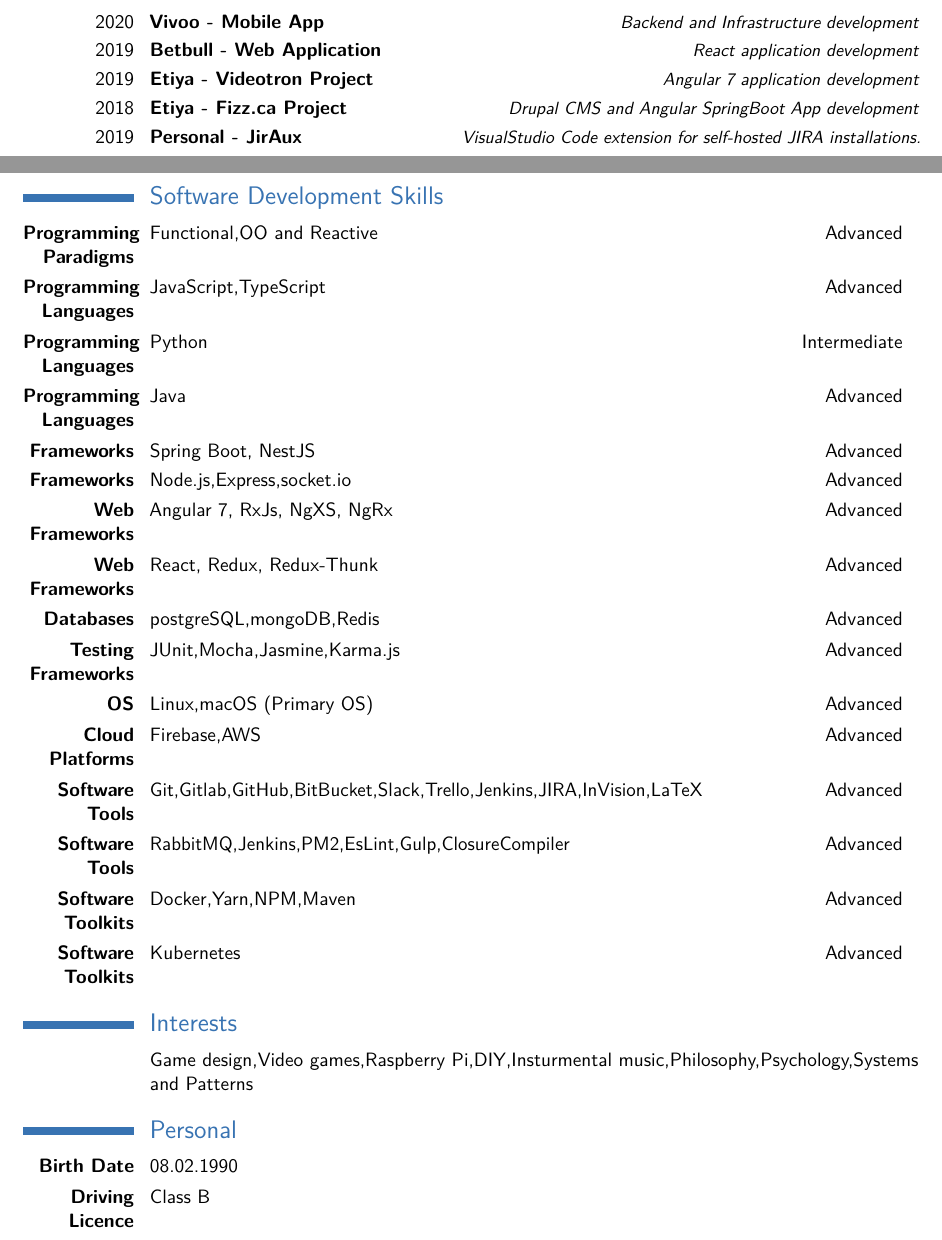
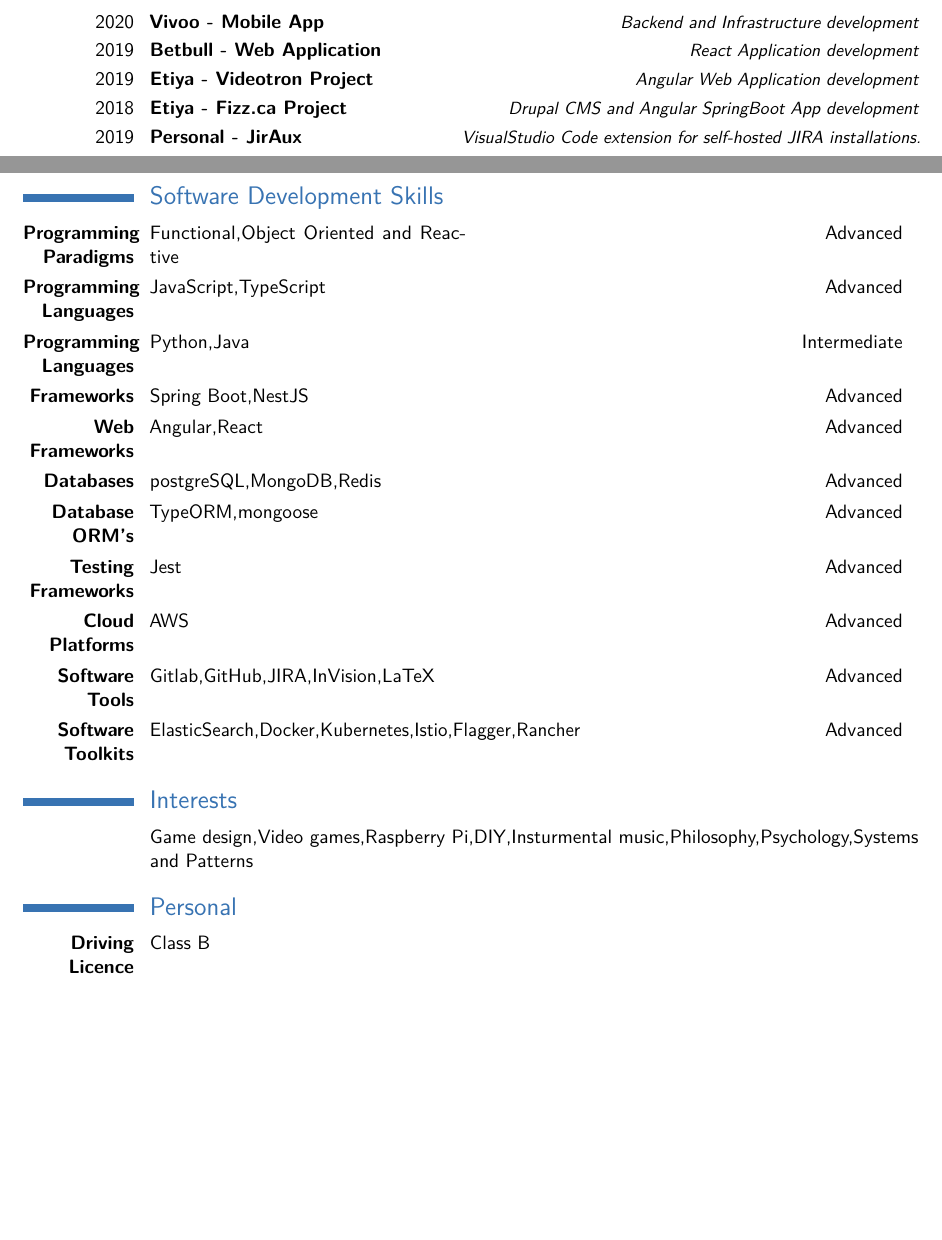
Before and after one commit to Semyonic/Curriculum-Vitae, a LaTeX CV (SemihOnay-CV.tex): two parts of pages 2 and 3 of 3, joined at a grey line, cut so that both start at the same text, the shorter picture padded with empty space. Compiled offline with pdfLaTeX.

Commit message:
Experience section updated

```diff
--- a/SemihOnay-CV.tex
+++ b/SemihOnay-CV.tex
@@ -24,8 +24,6 @@
 % personal data
 \name{Semih}{Onay}
 %\title{Resumé title}
-\address{ Yeşilce Mah.}{34418 İstanbul}{Kağıthane}
-\phone[mobile]{(0505)~615~93~91}
 %\phone[fax]{+3~(456)~789~012}
 \email{semihonay@hotmail.com.tr}
 \homepage{github.com/Semyonic}
@@ -85,8 +82,8 @@
 \pagebreak
 \section{Projects}
 \cvitemwithcomment{2020}{Vivoo - Mobile App}{Backend and Infrastructure development}
-\cvitemwithcomment{2019}{Betbull - Web Application}{React application development}
-\cvitemwithcomment{2019}{Etiya - Videotron Project}{Angular 7 application development}
+\cvitemwithcomment{2019}{Betbull - Web Application}{React Application development}
+\cvitemwithcomment{2019}{Etiya - Videotron Project}{Angular Web Application development}
 \cvitemwithcomment{2018}{Etiya - Fizz.ca Project}{Drupal CMS and Angular SpringBoot App development}
 \cvitemwithcomment{2019}{Personal - JirAux }{VisualStudio Code extension for self-hosted JIRA installations.}
 \cvitemwithcomment{2018}{Personal - Spotify-Telegram Bot}{Detects change of given users playlist. Sends newest added track link as a message to Telegram Bot users}
@@ -99,28 +96,22 @@
 \cvitemwithcomment{\textbf{English}} {Advanced}{Writing,reading and speaking}
 \pagebreak
 \section{Software Development Skills}
-\cvdoubleitem{\textbf{Programming Paradigms}}{Functional,OO and Reactive}{Advanced}{}
+\cvdoubleitem{\textbf{Programming Paradigms}}{Functional,Object Oriented and Reactive}{Advanced}{}
 \cvdoubleitem{\textbf{Programming Languages}}{JavaScript,TypeScript}{Advanced}{}
-\cvdoubleitem{\textbf{Programming Languages}}{Python}{Intermediate}{}
-\cvdoubleitem{\textbf{Programming Languages}}{Java}{Advanced}{}
-\cvdoubleitem{\textbf{Frameworks}}{Spring Boot, NestJS}{Advanced}{}
-\cvdoubleitem{\textbf{Frameworks}}{Node.js,Express,socket.io}{Advanced}{}
-\cvdoubleitem{\textbf{Web Frameworks}}{Angular 7, RxJs, NgXS, NgRx}{Advanced}{}
-\cvdoubleitem{\textbf{Web Frameworks}}{React, Redux, Redux-Thunk}{Advanced}{}
-\cvdoubleitem{\textbf{Databases}}{postgreSQL,mongoDB,Redis}{Advanced}{}
-\cvdoubleitem{\textbf{Testing Frameworks}}{JUnit,Mocha,Jasmine,Karma.js}{Advanced}{}
-\cvdoubleitem{\textbf{OS}}{Linux,macOS (Primary OS)}{Advanced}{}
-\cvdoubleitem{\textbf{Cloud Platforms}}{Firebase,AWS}{Advanced}{}
-\cvdoubleitem{\textbf{Software Tools}}{Git,Gitlab,GitHub,BitBucket,Slack,Trello,Jenkins,JIRA,InVision,LaTeX}{Advanced}{}
-\cvdoubleitem{\textbf{Software Tools}}{RabbitMQ,Jenkins,PM2,EsLint,Gulp,ClosureCompiler}{Advanced}{}
-\cvdoubleitem{\textbf{Software Toolkits}}{Docker,Yarn,NPM,Maven}{Advanced}{}
-\cvdoubleitem{\textbf{Software Toolkits}}{Kubernetes}{Advanced}{}
+\cvdoubleitem{\textbf{Programming Languages}}{Python,Java}{Intermediate}{}
+\cvdoubleitem{\textbf{Frameworks}}{Spring Boot,NestJS}{Advanced}{}
+\cvdoubleitem{\textbf{Web Frameworks}}{Angular,React}{Advanced}{}
+\cvdoubleitem{\textbf{Databases}}{postgreSQL,MongoDB,Redis}{Advanced}{}
+\cvdoubleitem{\textbf{Database ORM's}}{TypeORM,mongoose}{Advanced}{}
+\cvdoubleitem{\textbf{Testing Frameworks}}{Jest}{Advanced}{}
+\cvdoubleitem{\textbf{Cloud Platforms}}{AWS}{Advanced}{}
+\cvdoubleitem{\textbf{Software Tools}}{Gitlab,GitHub,JIRA,InVision,LaTeX}{Advanced}{}
+\cvdoubleitem{\textbf{Software Toolkits}}{ElasticSearch,Docker,Kubernetes,Istio,Flagger,Rancher}{Advanced}{}
 
 \section{Interests}
 \cvitem{}{Game design,Video games,Raspberry Pi,DIY,Insturmental music,Philosophy,Psychology,Systems and Patterns}
 
 \section{Personal}
-\cvdoubleitem{\textbf{Birth Date}}{08.02.1990}{}{}
 \cvdoubleitem{\textbf{Driving Licence}}{Class B}{}{}
 \cvdoubleitem{\textbf{Military Service}}{Completed}{}{}
 
```
Also changed, not shown: SemihOnay-CV.tex (15 more changed lines).
